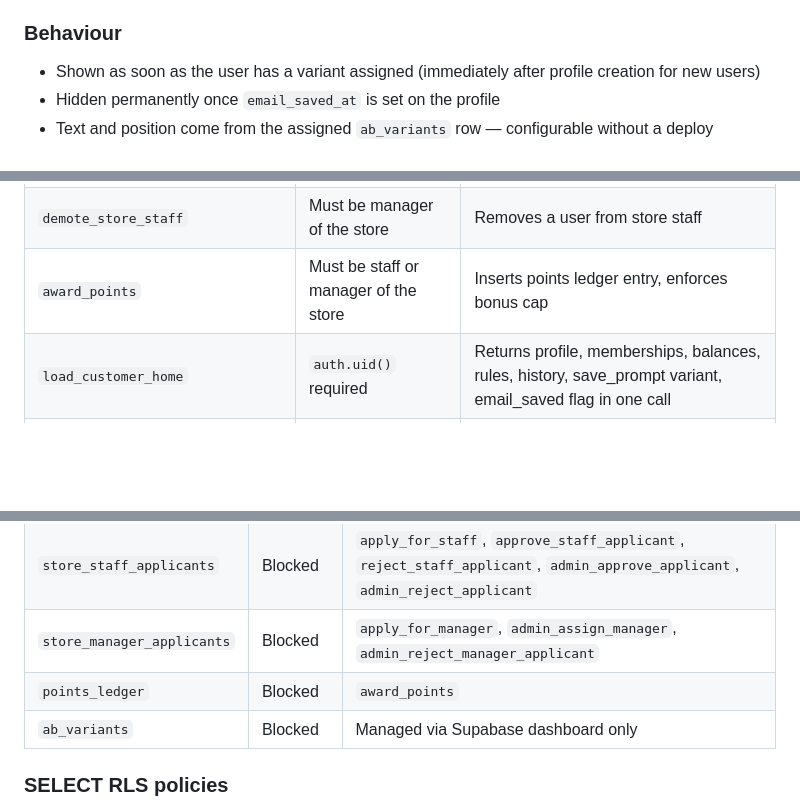
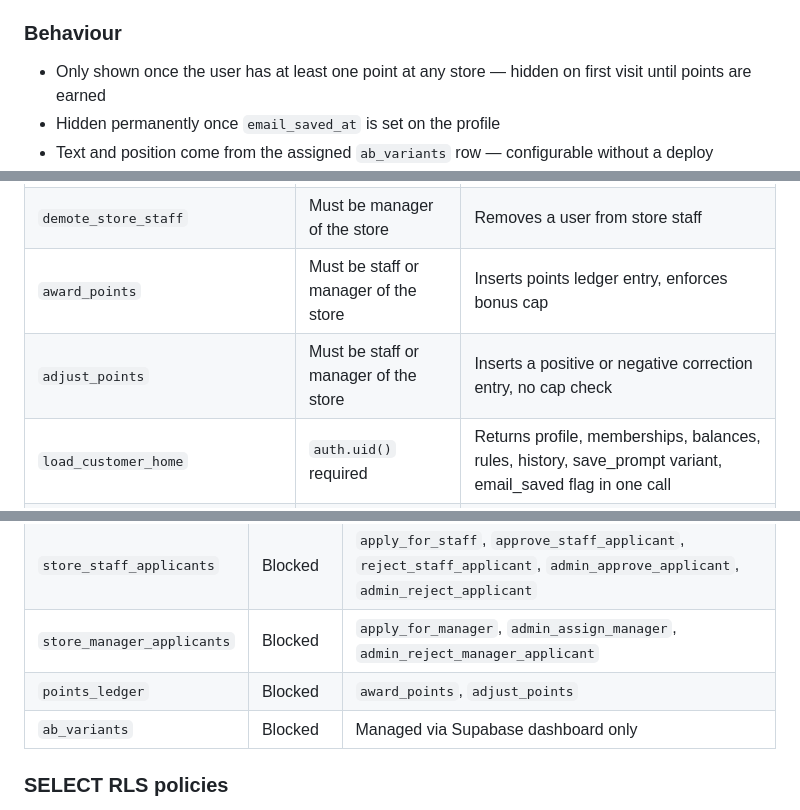
Before and after one commit to cmcadams/libber, a Markdown page: README.md, 3 parts joined by grey strips. Rendered like a GitHub page; blank space fills up the shorter version.

```diff
--- a/README.md
+++ b/README.md
@@ -300,7 +301,7 @@ The save prompt is a persistent button on the customer home page that encourages
 
 ### Behaviour
 
-- Shown as soon as the user has a variant assigned (immediately after profile creation for new users)
+- Only shown once the user has at least one point at any store — hidden on first visit until points are earned
 - Hidden permanently once `email_saved_at` is set on the profile
 - Text and position come from the assigned `ab_variants` row — configurable without a deploy
 - **Glow effect**: each time the page loads or refreshes and new points are detected (balance increased since last cache), the button glows briefly — a subtle visual nudge. Repeats on every new-points event until the user saves their account
@@ -353,6 +354,7 @@ The save prompt is a persistent button on the customer home page that encourages
 | `reject_staff_applicant` | Must be manager of the store | Rejects and removes a staff applicant |
 | `demote_store_staff` | Must be manager of the store | Removes a user from store staff |
 | `award_points` | Must be staff or manager of the store | Inserts points ledger entry, enforces bonus cap |
+| `adjust_points` | Must be staff or manager of the store | Inserts a positive or negative correction entry, no cap check |
 | `load_customer_home` | `auth.uid()` required | Returns profile, memberships, balances, rules, history, save_prompt variant, email_saved flag in one call |
 | `load_store_members` | Must be staff or manager of the store | Returns members with balances and public IDs |
 | `admin_assign_manager` | Must be in `admins` table | Assigns a user as manager, clears their applicant record |
@@ -396,7 +398,7 @@ All write operations go through `SECURITY DEFINER` RPCs. RESTRICTIVE RLS policie
 | `store_managers` | Blocked | `admin_assign_manager`, `admin_remove_manager` |
 | `store_staff_applicants` | Blocked | `apply_for_staff`, `approve_staff_applicant`, `reject_staff_applicant`, `admin_approve_applicant`, `admin_reject_applicant` |
 | `store_manager_applicants` | Blocked | `apply_for_manager`, `admin_assign_manager`, `admin_reject_manager_applicant` |
-| `points_ledger` | Blocked | `award_points` |
+| `points_ledger` | Blocked | `award_points`, `adjust_points` |
 | `ab_variants` | Blocked | Managed via Supabase dashboard only |
 
 ### SELECT RLS policies
```
Also changed, not shown: other parts of README.md (+7 -6 lines).
